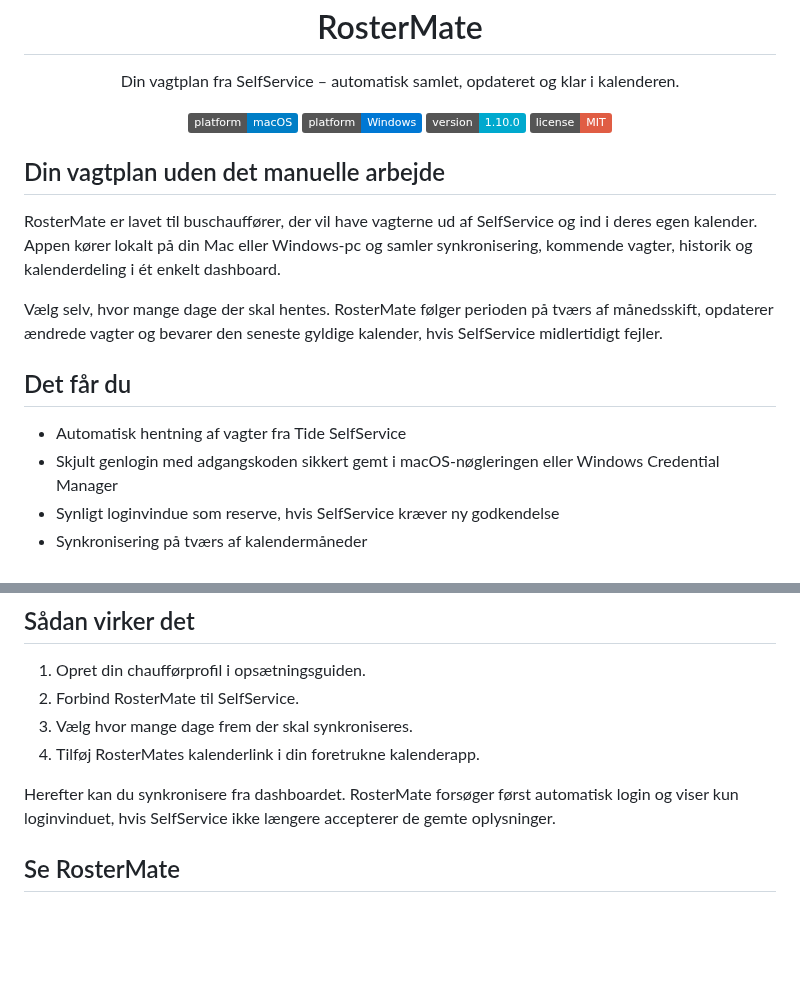
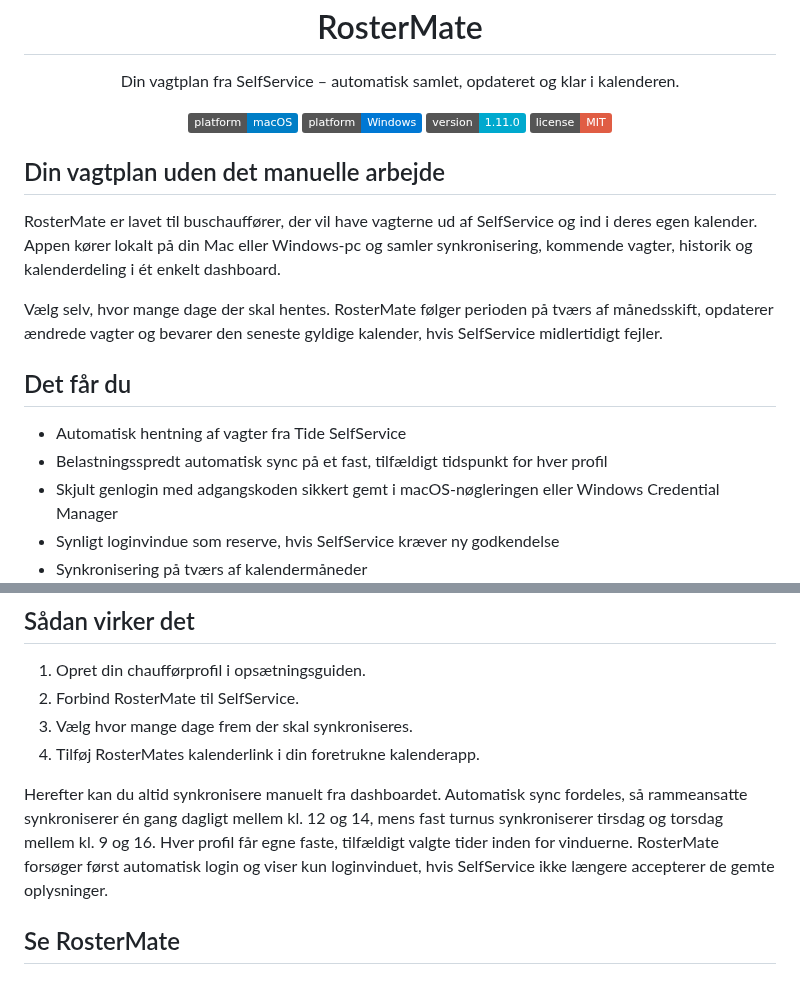
Before and after one commit to Danish-Busdriver/rostermate, a Markdown page: README.md, 2 parts joined by grey strips. Drawn GitHub-style; badges without logos; blank space fills up the shorter version.

```diff
--- a/README.md
+++ b/README.md
@@ -11,7 +11,7 @@
 <p align="center">
   <img src="https://img.shields.io/badge/platform-macOS-blue" alt="macOS">
   <img src="https://img.shields.io/badge/platform-Windows-0078D4" alt="Windows">
-  <img src="https://img.shields.io/badge/version-1.10.0-00A9CE" alt="Version 1.10.0">
+  <img src="https://img.shields.io/badge/version-1.11.0-00A9CE" alt="Version 1.11.0">
   <img src="https://img.shields.io/badge/license-MIT-red" alt="MIT license">
 </p>
 
@@ -24,6 +24,7 @@ Vælg selv, hvor mange dage der skal hentes. RosterMate følger perioden på tv
 ## Det får du
 
 - Automatisk hentning af vagter fra Tide SelfService
+- Belastningsspredt automatisk sync på et fast, tilfældigt tidspunkt for hver profil
 - Skjult genlogin med adgangskoden sikkert gemt i macOS-nøgleringen eller Windows Credential Manager
 - Synligt loginvindue som reserve, hvis SelfService kræver ny godkendelse
 - Synkronisering på tværs af kalendermåneder
@@ -46,7 +47,7 @@ Login- og kalenderdata bliver på din egen computer. En tom eller afbrudt hentni
 3. Vælg hvor mange dage frem der skal synkroniseres.
 4. Tilføj RosterMates kalenderlink i din foretrukne kalenderapp.
 
-Herefter kan du synkronisere fra dashboardet. RosterMate forsøger først automatisk login og viser kun loginvinduet, hvis SelfService ikke længere accepterer de gemte oplysninger.
+Herefter kan du altid synkronisere manuelt fra dashboardet. Automatisk sync fordeles, så rammeansatte synkroniserer én gang dagligt mellem kl. 12 og 14, mens fast turnus synkroniserer tirsdag og torsdag mellem kl. 9 og 16. Hver profil får egne faste, tilfældigt valgte tider inden for vinduerne. RosterMate forsøger først automatisk login og viser kun loginvinduet, hvis SelfService ikke længere accepterer de gemte oplysninger.
 
 ## Se RosterMate
 
```
Also changed, not shown: other parts of README.md (+3 -2 lines), docs/INSTALL_MACOS.md (+12 -1 lines), docs/INSTALL_WINDOWS.md (+12 -1 lines), assets/screenshots/dashboard.png, assets/screenshots/settings.png, 13 other files.
